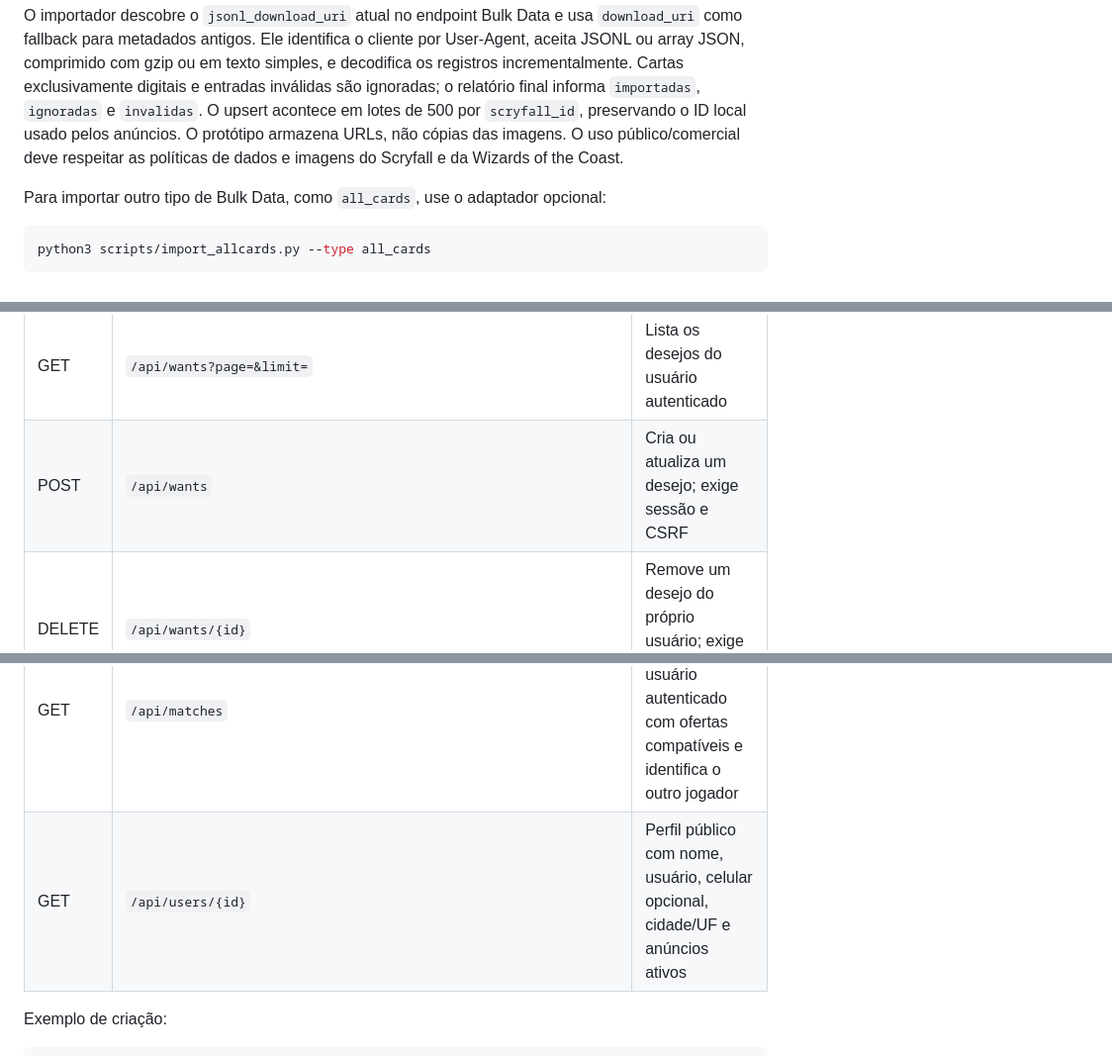
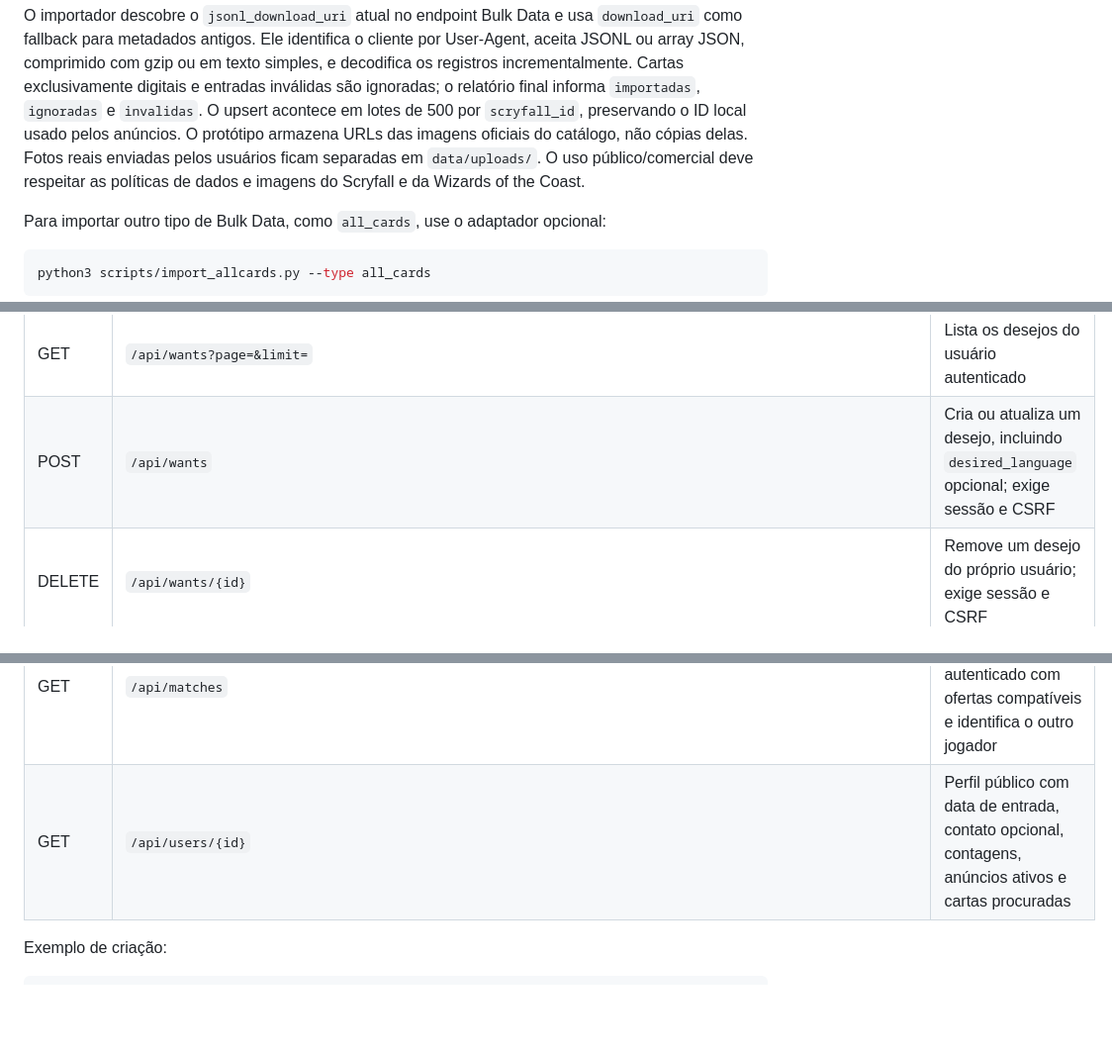
Before and after one commit to xoykor/mana-ponte, a Markdown page: README.md, 3 parts joined by grey strips. Shown at 99% size. Drawn GitHub-style; blank space fills up the shorter version.

```diff
--- a/README.md
+++ b/README.md
@@ -57,7 +57,7 @@ simples, e decodifica os registros incrementalmente. Cartas exclusivamente
 digitais e entradas inválidas são ignoradas; o relatório final informa
 `importadas`, `ignoradas` e `invalidas`. O upsert acontece em lotes de 500 por
 `scryfall_id`, preservando o ID local usado pelos anúncios. O protótipo
-armazena URLs, não cópias das imagens. O uso público/comercial deve respeitar
+armazena URLs das imagens oficiais do catálogo, não cópias delas. Fotos reais enviadas pelos usuários ficam separadas em `data/uploads/`. O uso público/comercial deve respeitar
 as políticas de dados e imagens do Scryfall e da Wizards of the Coast.
 
 Para importar outro tipo de Bulk Data, como `all_cards`, use o adaptador
@@ -86,11 +88,11 @@ Quando uma busca da API tem três ou mais caracteres, o ManaPonte também consul
 | DELETE | `/api/listings/{id}` | Remove um anúncio do próprio usuário; exige sessão e CSRF |
 | PATCH | `/api/profile` | Atualiza nome de exibição, celular opcional, cidade e UF do usuário autenticado |
 | GET | `/api/wants?page=&limit=` | Lista os desejos do usuário autenticado |
-| POST | `/api/wants` | Cria ou atualiza um desejo; exige sessão e CSRF |
+| POST | `/api/wants` | Cria ou atualiza um desejo, incluindo `desired_language` opcional; exige sessão e CSRF |
 | DELETE | `/api/wants/{id}` | Remove um desejo do próprio usuário; exige sessão e CSRF |
 | GET | `/api/matches?card_id=` | Busca ofertas da impressão ou de reimpressões com o mesmo `oracle_id` |
 | GET | `/api/matches` | Cruza os desejos do usuário autenticado com ofertas compatíveis e identifica o outro jogador |
-| GET | `/api/users/{id}` | Perfil público com nome, usuário, celular opcional, cidade/UF e anúncios ativos |
+| GET | `/api/users/{id}` | Perfil público com data de entrada, contato opcional, contagens, anúncios ativos e cartas procuradas |
 
 Exemplo de criação:
 
```
Also changed, not shown: other parts of README.md (+7 -4 lines).
